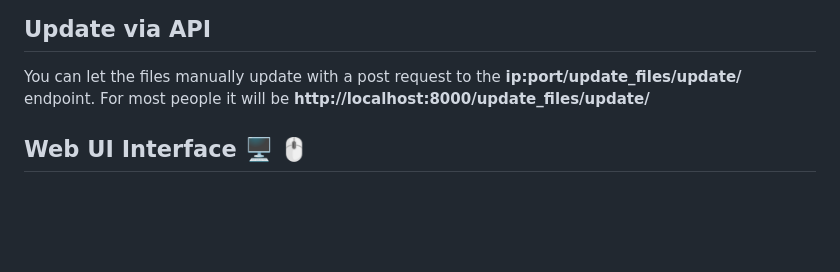
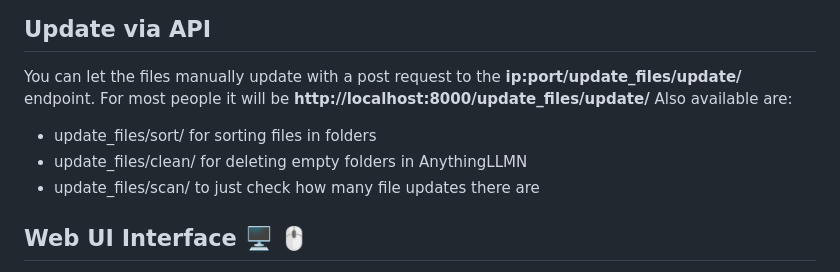
Before and after one commit to mahoneyr/AnythingLLM_File-Manager, a Markdown page: README.md, the part around the change. GitHub-like rendering; blank space fills up the shorter version.

Commit message:
even more readme.md updates

```diff
--- a/README.md
+++ b/README.md
@@ -197,6 +197,10 @@ To deactivate CRON Scheduler, set `USE_CRON=false` in the `.env` file
 
 You can let the files manually update with a post request to the **ip:port/update_files/update/** endpoint.
 For most people it will be **http://localhost:8000/update_files/update/**
+Also available are:
+- update_files/sort/  for sorting files in folders
+- update_files/clean/  for deleting empty folders in AnythingLLMN
+- update_files/scan/  to just check how many file updates there are
 
 ## Web UI Interface 🖥️ 🖱️
 
```
